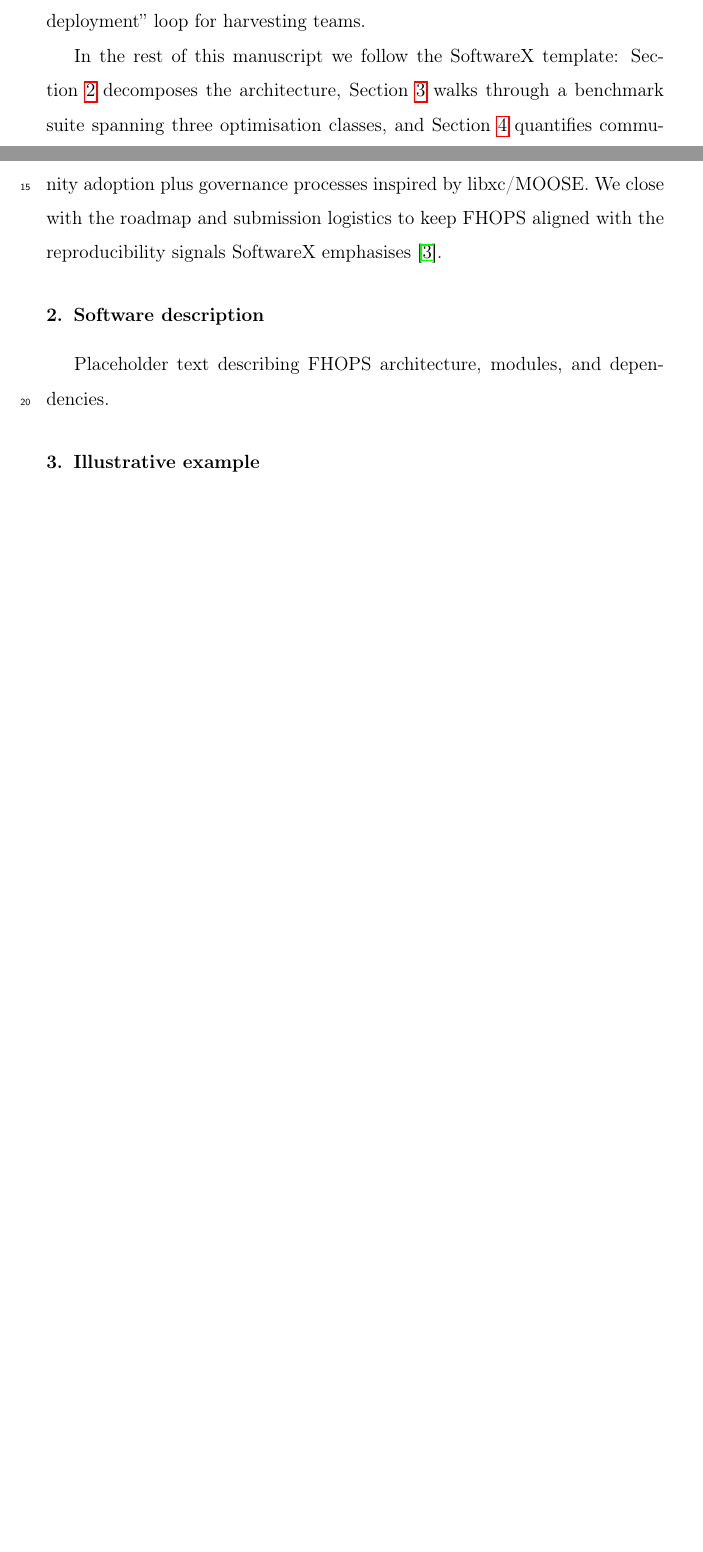
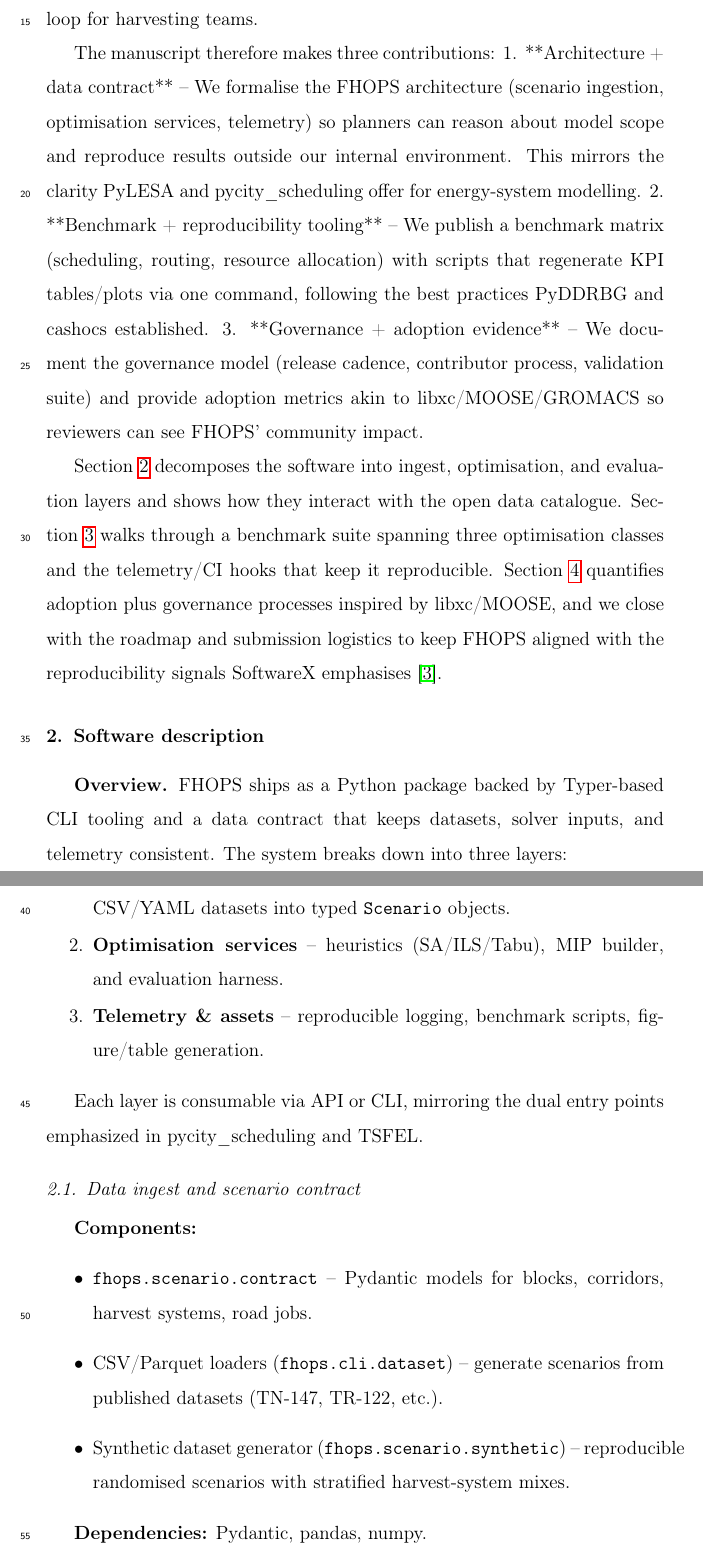
Before and after one commit to UBC-FRESH/fhops, a LaTeX paper (docs/softwarex/manuscript/fhops-softx.tex, which reads docs/softwarex/manuscript/sections/introduction.tex, docs/softwarex/manuscript/sections/software_description.tex): two parts of pages 2 and 3 of 4 before the commit and two parts of pages 3 and 4 of 6 after it, joined at a grey line, cut so that both start at the same text, the shorter picture padded with empty space. Compiled offline with pdfLaTeX.

Commit message:
docs: outline intro and architecture

```diff
--- a/docs/softwarex/manuscript/sections/introduction.tex
+++ b/docs/softwarex/manuscript/sections/introduction.tex
@@ -1,6 +1,11 @@
 % Section 1: Motivation and significance
 \section{Motivation and significance}
 
-Modern forest harvesting optimisation problems mirror the increasing complexity highlighted in prior SoftwareX exemplars: planners need transparent tooling that spans planning horizons, integrates heterogeneous data sources, and supports reproducible experimentation \cite{Lyden2021PyLESA,Schwarz2021pycity}. FHOPS targets this gap by packaging the optimisation heuristics, MIP constructs, and evaluation telemetry we already operate in production into a single, research-friendly stack. Like PyLESA, we frame the work around concrete gaps (e.g., multi-problem workflows, reproducible telemetry, solver governance) and demonstrate how FHOPS compresses the “scoping → benchmarking → deployment” loop for harvesting teams.
+Modern forest harvesting optimisation problems mirror the increasing complexity highlighted in recent SoftwareX exemplars: planners need transparent tooling that spans planning horizons, integrates heterogeneous data sources, and supports reproducible experimentation \cite{Lyden2021PyLESA,Schwarz2021pycity}. Today, most harvesting groups still rely on spreadsheet point solutions or proprietary solvers that are difficult to audit; every new scenario (e.g., introducing skyline systems, injecting salvage corridors, calibrating productivity models) triggers a bespoke analysis loop. FHOPS targets this gap by packaging the optimisation heuristics, MIP constructs, scenario contract, and evaluation telemetry we already operate in production into a single, research-friendly stack. Like PyLESA, we state explicit gaps up front—multi-problem workflows, telemetry-backed reproducibility, solver governance, shared datasets—and show how FHOPS compresses the “scoping → benchmarking → deployment” loop for harvesting teams.
 
-In the rest of this manuscript we follow the SoftwareX template: Section~\ref{sec:software-description} decomposes the architecture, Section~\ref{sec:illustrative-example} walks through a benchmark suite spanning three optimisation classes, and Section~\ref{sec:impact} quantifies community adoption plus governance processes inspired by libxc/MOOSE. We close with the roadmap and submission logistics to keep FHOPS aligned with the reproducibility signals SoftwareX emphasises \cite{Blauth2023cashocs}.
+The manuscript therefore makes three contributions:
+1. **Architecture + data contract** – We formalise the FHOPS architecture (scenario ingestion, optimisation services, telemetry) so planners can reason about model scope and reproduce results outside our internal environment. This mirrors the clarity PyLESA and pycity\_scheduling offer for energy-system modelling.
+2. **Benchmark + reproducibility tooling** – We publish a benchmark matrix (scheduling, routing, resource allocation) with scripts that regenerate KPI tables/plots via one command, following the best practices PyDDRBG and cashocs established.
+3. **Governance + adoption evidence** – We document the governance model (release cadence, contributor process, validation suite) and provide adoption metrics akin to libxc/MOOSE/GROMACS so reviewers can see FHOPS’ community impact.
+
+Section~\ref{sec:software-description} decomposes the software into ingest, optimisation, and evaluation layers and shows how they interact with the open data catalogue. Section~\ref{sec:illustrative-example} walks through a benchmark suite spanning three optimisation classes and the telemetry/CI hooks that keep it reproducible. Section~\ref{sec:impact} quantifies adoption plus governance processes inspired by libxc/MOOSE, and we close with the roadmap and submission logistics to keep FHOPS aligned with the reproducibility signals SoftwareX emphasises \cite{Blauth2023cashocs}.
--- a/docs/softwarex/manuscript/sections/software_description.tex
+++ b/docs/softwarex/manuscript/sections/software_description.tex
@@ -2,4 +2,22 @@
 \section{Software description}
 \label{sec:software-description}
 
-Placeholder text describing FHOPS architecture, modules, and dependencies.
+\textbf{Overview.} FHOPS ships as a Python package backed by Typer-based CLI tooling and a data contract that keeps datasets, solver inputs, and telemetry consistent. The system breaks down into three layers:
+
+\begin{enumerate}
+  \item \textbf{Data ingest \& scenario contract} – schema + loaders that convert CSV/YAML datasets into typed \texttt{Scenario} objects.
+  \item \textbf{Optimisation services} – heuristics (SA/ILS/Tabu), MIP builder, and evaluation harness.
+  \item \textbf{Telemetry \& assets} – reproducible logging, benchmark scripts, figure/table generation.
+\end{enumerate}
+
+Each layer is consumable via API or CLI, mirroring the dual entry points emphasized in pycity\_scheduling and TSFEL.
+
+\subsection{Data ingest and scenario contract}
+\textbf{Components:}
+\begin{itemize}
+  \item \texttt{fhops.scenario.contract} – Pydantic models for blocks, corridors, harvest systems, road jobs.
+  \item CSV/Parquet loaders (\texttt{fhops.cli.dataset}) – generate scenarios from published datasets (TN-147, TR-122, etc.).
+  \item Synthetic dataset generator (\texttt{fhops.scenario.synthetic}) – reproducible randomised scenarios with stratified harvest-system mixes.
+\end{itemize}
+
+\textbf{Dependencies:} Pydantic, pandas, numpy.
```
Also changed, not shown: docs/softwarex/manuscript/sections/software_description.tex (24 more changed lines).
